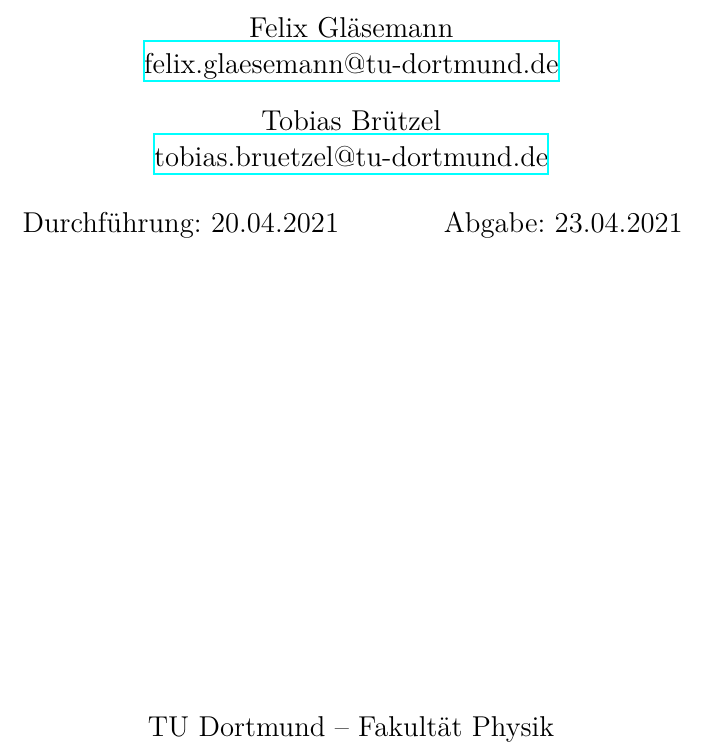
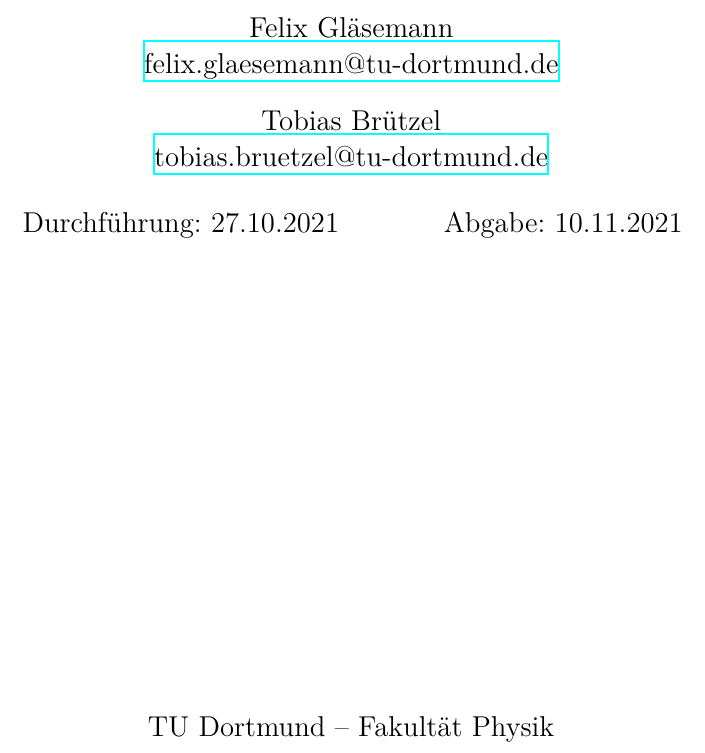
Before and after one commit to felixglae/Fortgeschrittenenpraktikum, a LaTeX document (latex-template/main.tex): part of page 1 of 3, cut so that both start at the same text. Compiled offline with XeLaTeX.

Commit message:
Update main.tex

```diff
--- a/latex-template/main.tex
+++ b/latex-template/main.tex
@@ -3,9 +3,9 @@
 \subject{Elektronik}
 \title{Übungsblatt 1}
 \date{%
-  Durchführung: 20.04.2021
+  Durchführung: 27.10.2021
   \hspace{3em}
-  Abgabe: 23.04.2021
+  Abgabe: 10.11.2021
 }
 
 \begin{document}
```
